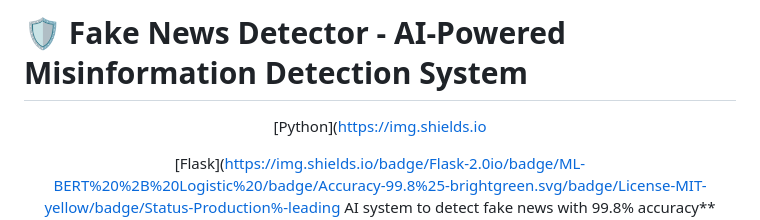
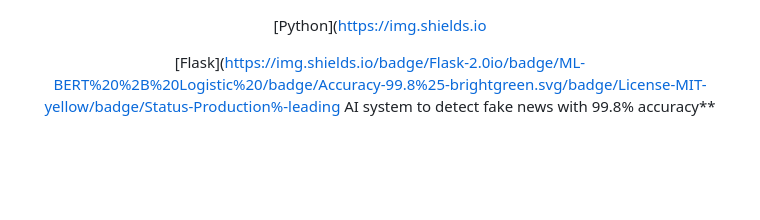
Before and after one commit to ocean-master0/FAKE-NEWS-DETECTOR, a Markdown page: README.md, the part around the change. Drawn GitHub-style; blank space fills up the shorter version.

Commit message:
Update README.md - removed some lines

```diff
--- a/README.md
+++ b/README.md
@@ -1,5 +1,3 @@
-# 🛡️ **Fake News Detector - AI-Powered Misinformation Detection System**
-
 <div align="center">
 
 [Python](https://img.shields.io
```
